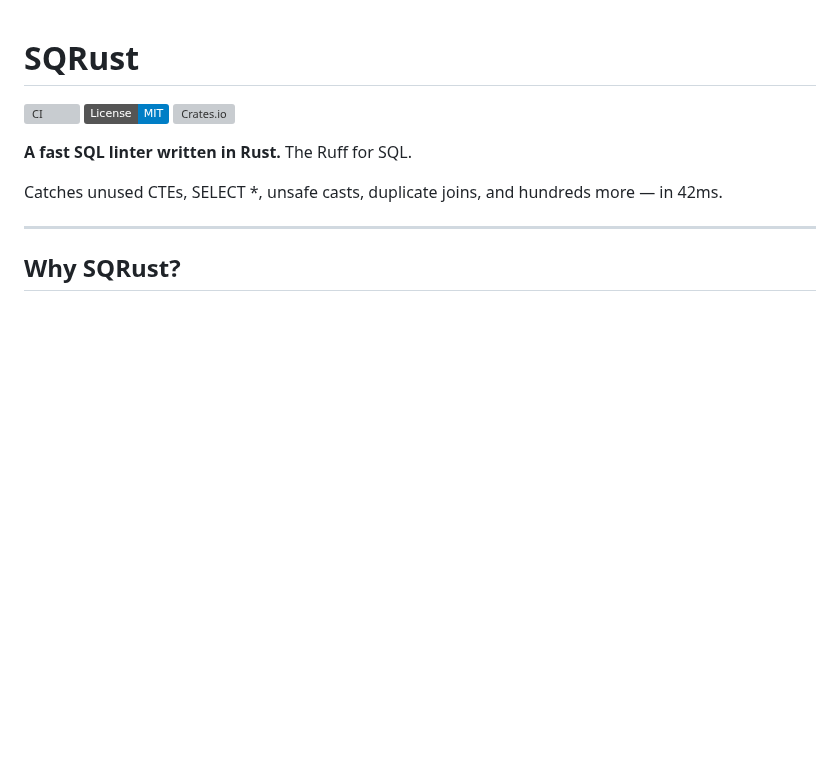
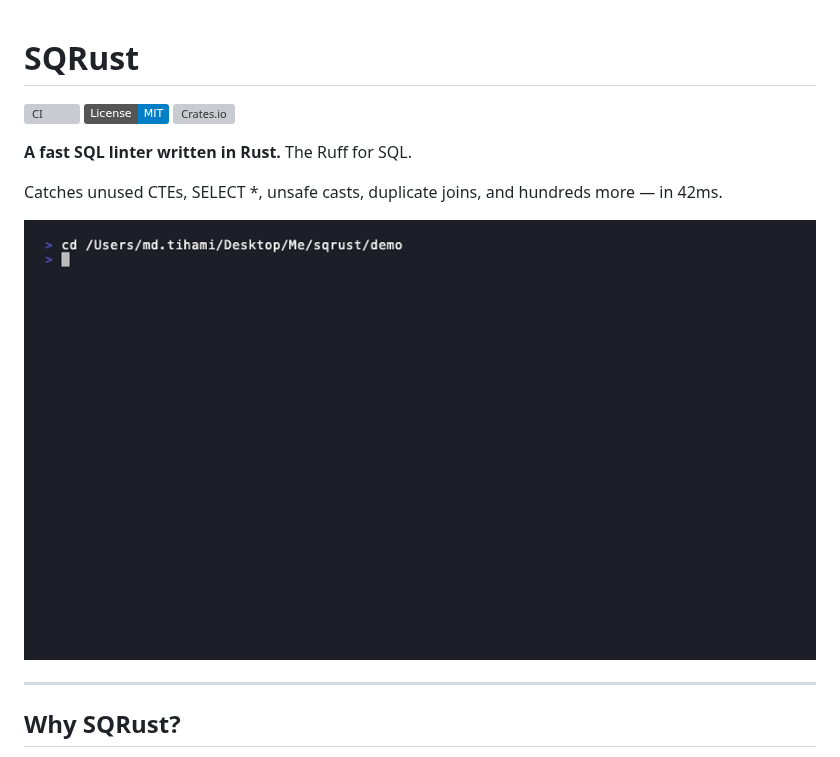
Before and after one commit to nafistiham/SQRust, a Markdown page: README.md, the part around the change. GitHub-like rendering; pictures changed too: docs/demo.gif (added); badges without logos; blank space fills up the shorter version; grey boxes are pictures that could not be loaded.

Commit message:
docs: add terminal demo GIF and vhs tape

```diff
--- a/README.md
+++ b/README.md
@@ -7,6 +7,8 @@
 **A fast SQL linter written in Rust.** The Ruff for SQL.
 
 Catches unused CTEs, SELECT \*, unsafe casts, duplicate joins, and hundreds more — in 42ms.
+
+![sqrust demo](docs/demo.gif)
 
 ---
 
```
Also changed, not shown: demo/demo.gif (added), 4 other files.
